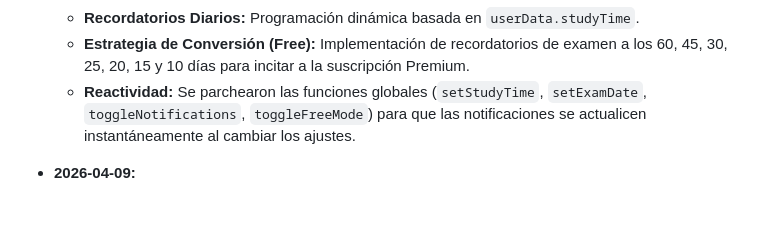
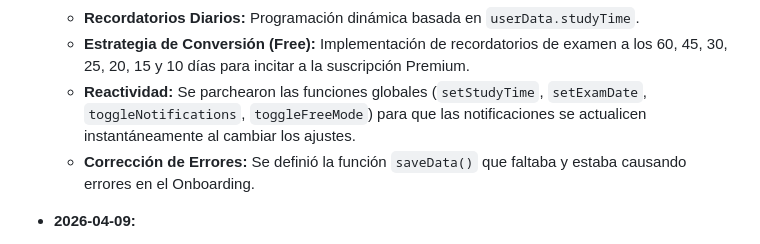
Before and after one commit to navastur/naturalizacion-panama-app, a Markdown page: CONTEXTO_PROYECTO.md, the part around the change. GitHub-like rendering; blank space fills up the shorter version.

Commit message:
Docs: Finalize project context update with Onboarding fix and automatic update rule

```diff
--- a/CONTEXTO_PROYECTO.md
+++ b/CONTEXTO_PROYECTO.md
@@ -71,6 +71,7 @@ Crear una aplicación web para ayudar a los usuarios a prepararse para el examen
     *   **Recordatorios Diarios:** Programación dinámica basada en `userData.studyTime`.
     *   **Estrategia de Conversión (Free):** Implementación de recordatorios de examen a los 60, 45, 30, 25, 20, 15 y 10 días para incitar a la suscripción Premium.
     *   **Reactividad:** Se parchearon las funciones globales (`setStudyTime`, `setExamDate`, `toggleNotifications`, `toggleFreeMode`) para que las notificaciones se actualicen instantáneamente al cambiar los ajustes.
+    *   **Corrección de Errores:** Se definió la función `saveData()` que faltaba y estaba causando errores en el Onboarding.
 
 *   **2026-04-09:**
     *   **Lógica Free vs Premium:** Implementación de límites de contenido (Examen: 10 q, Temario: 30 p, Videos/Podcast: 1, 4, 5 habilitados, otros bloqueados).
```
